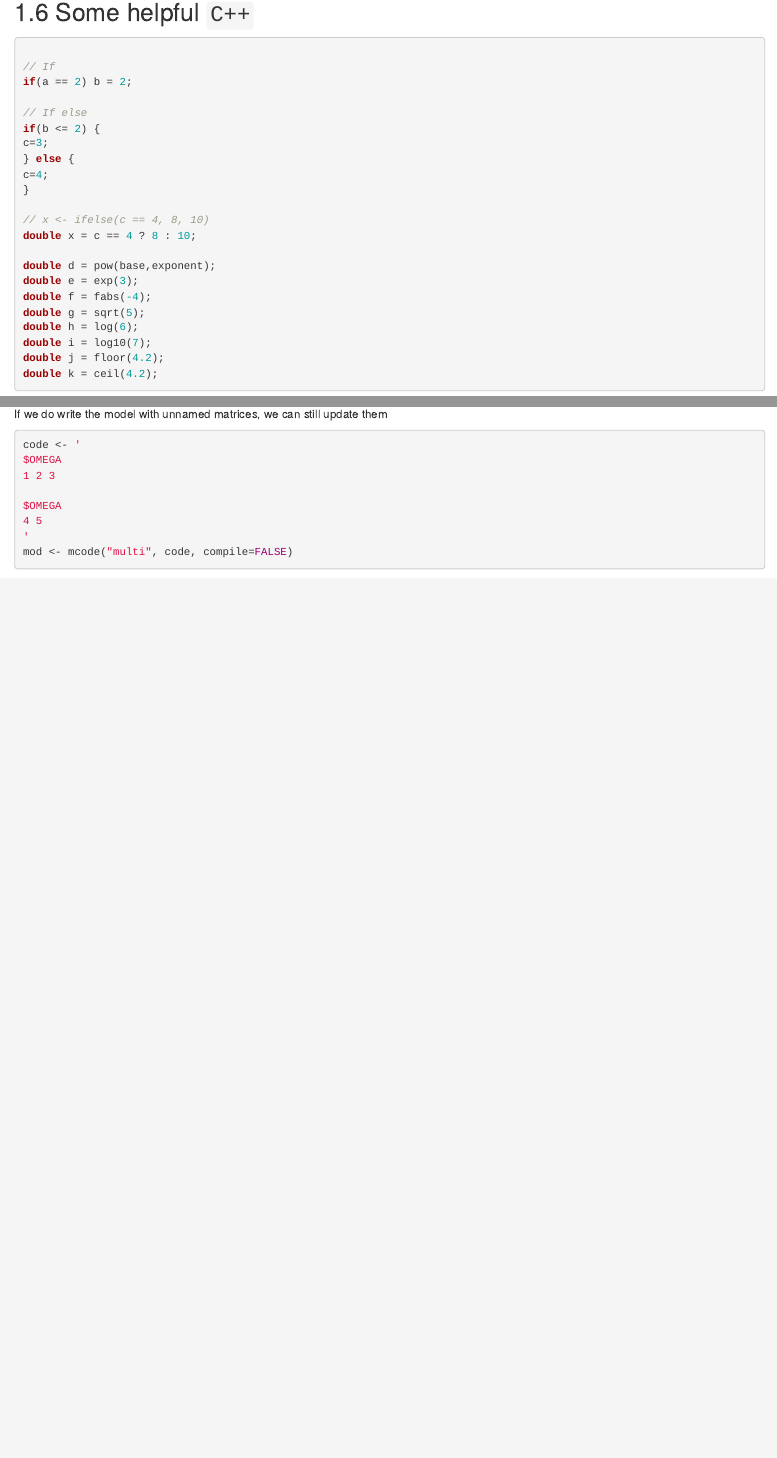
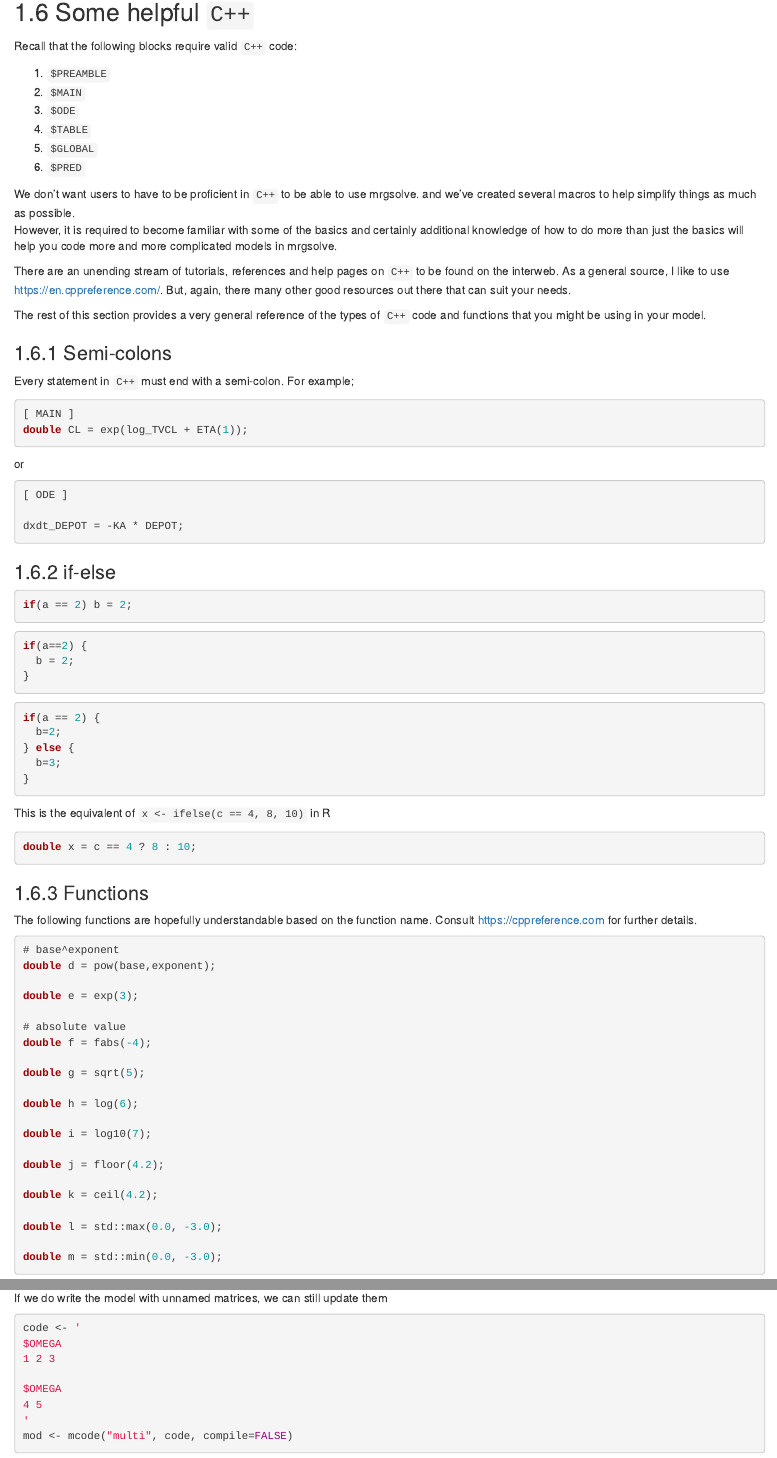
Before and after one commit to mrgsolve/user_guide, an R Markdown document (topics.Rmd): the page in a window 1100 px wide, from 13030 px down, and a second part further down, joined at a grey line. Rendered offline with R 4.5, knitr and Pandoc, with nearby package versions; drawn as R Markdown's standard HTML page in place of the format the file asks for; some code elsewhere in the file could not run offline.

Commit message:
fill out C++ section; fix some references

````diff
--- a/topics.Rmd
+++ b/topics.Rmd
@@ -710,27 +710,97 @@ plot(out, CP~time|GRP)
 
 ## Some helpful `C++`
 
+Recall that the following blocks require valid `C++` code:
+
+1. `$PREAMBLE`
+1. `$MAIN`
+1. `$ODE`
+1. `$TABLE`
+1. `$GLOBAL`
+1. `$PRED`
+
+We don't want users to have to be proficient in `C++` to be able to use mrgsolve.
+and we've created several macros to help simplify things as much as possible.
+However, it is required to become familiar with some of the basics and certainly
+additional knowledge of how to do more than just the basics will help you
+code more and more complicated models in mrgsolve.
+
+There are an unending stream of tutorials, references and help pages on `C++`
+to be found on the interweb.  As a general source, I like to use
+https://en.cppreference.com/.  But, again, there many other good resources
+out there that can suit your needs.
+
+The rest of this section provides a very general reference of the types of
+`C++` code and functions that you might be using in your model.
+
+### Semi-colons
+
+Every statement in `C++` must end with a semi-colon.  For example;
+
+```{c, eval=FALSE}
+[ MAIN ]
+double CL = exp(log_TVCL + ETA(1));
+```
+
+or
+
+```{c, eval=FALSE}
+[ ODE ]
+
+dxdt_DEPOT = -KA * DEPOT;
+```
+
+### if-else
+
 ```{c,eval=FALSE}
+if(a == 2) b = 2;
+```
 
-// If
-if(a == 2) b = 2;
+```{c,eval=FALSE}
+if(a==2) {
+  b = 2;
+}
+```
 
-// If else
-if(b <= 2) {
-c=3;
+
+```{c,eval=FALSE}
+if(a == 2) {
+  b=2;
 } else {
-c=4;
+  b=3;
 }
+```
 
-// x <- ifelse(c == 4, 8, 10)
+This is the equivalent of `x <- ifelse(c == 4, 8, 10)` in R
+```{c,eval=FALSE}
 double x = c == 4 ? 8 : 10;
+```
 
+### Functions
+
+The following functions are hopefully understandable based on the function
+name.  Consult https://cppreference.com for further details.
+
+```{c, eval=FALSE}
+# base^exponent
 double d = pow(base,exponent);
+
 double e = exp(3);
+
+# absolute value
 double f = fabs(-4);
+
 double g = sqrt(5);
+
 double h = log(6);
+
 double i = log10(7);
+
 double j = floor(4.2);
+
 double k = ceil(4.2);
+
+double l = std::max(0.0, -3.0);
+
+double m = std::min(0.0, -3.0);
 ```
````
Also changed, not shown: datasets.Rmd (+1 -1 lines), index.Rmd (+2 -2 lines), specification.Rmd (+1 -0 lines), docs/search_index.json, topics.Rmd (70 more changed lines), 16 other files.
